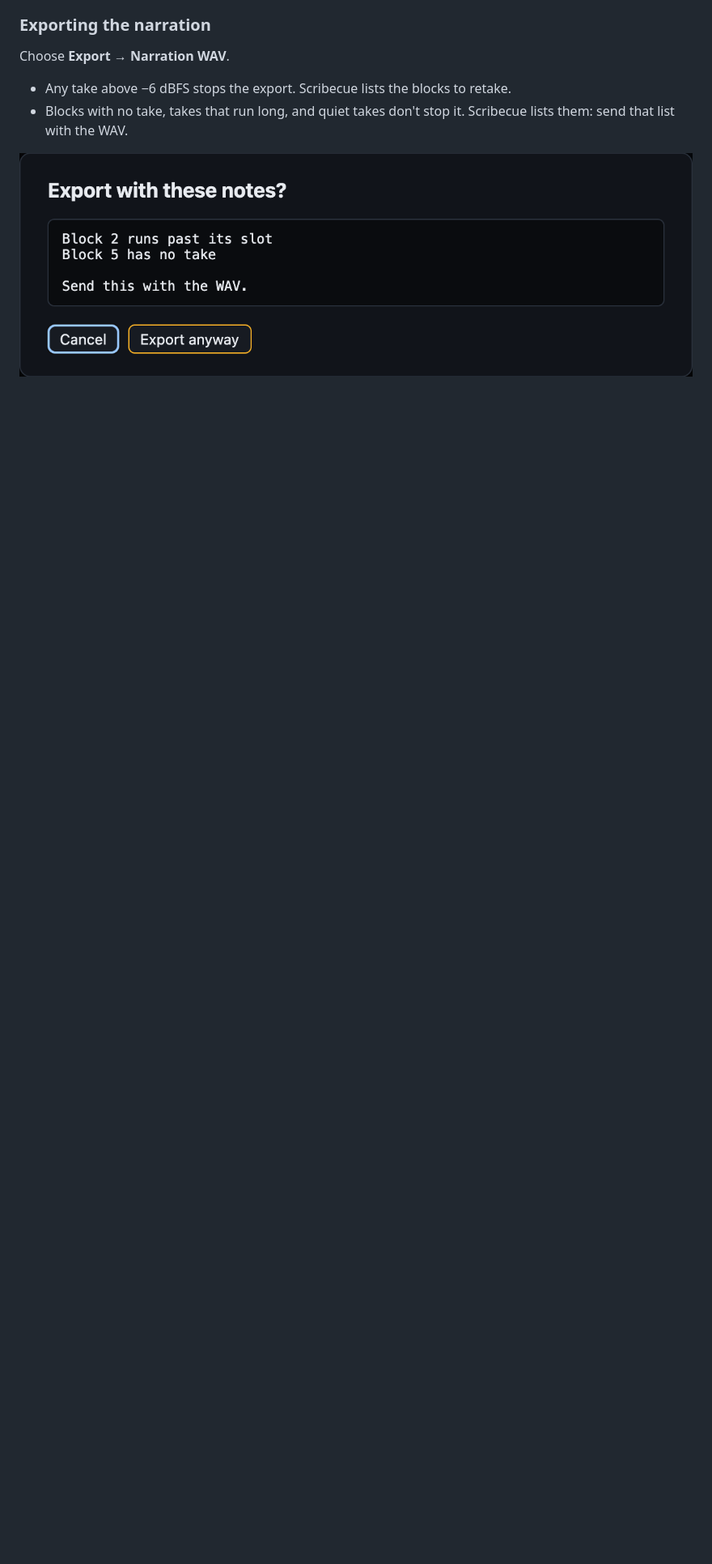
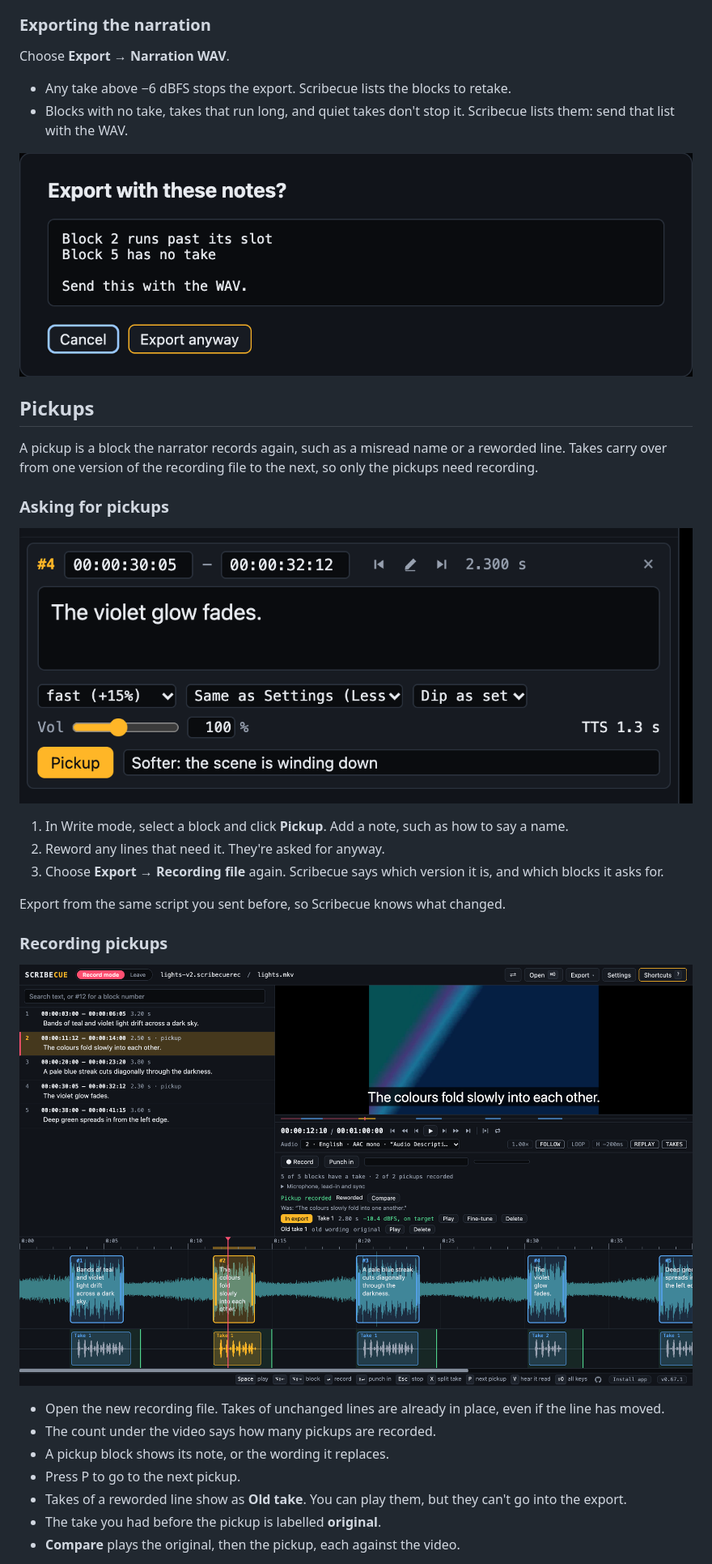
Before and after one commit to kyle95wm/Scribecue, a Markdown page: Guides/RECORDING.md, the part around one of its changes. Shown at 81% size. Drawn GitHub-style; pictures changed too: docs/screenshots/pickup-mark.png (added), docs/screenshots/recording-pickups.png (added); blank space fills up the shorter version.

```diff
--- a/Guides/RECORDING.md
+++ b/Guides/RECORDING.md
@@ -166,3 +170,35 @@ Choose **Export → Narration WAV**.
 
 ![The notes to send with the WAV](../docs/screenshots/recording-export.png)
 
+## Pickups
+
+A pickup is a block the narrator records again, such as a misread name or a reworded
+line. Takes carry over from one version of the recording file to the next, so only the
+pickups need recording.
+
+### Asking for pickups
+
+![A block marked as a pickup, with a note for the narrator](../docs/screenshots/pickup-mark.png)
+
+1. In Write mode, select a block and click **Pickup**. Add a note, such as how to say a
+   name.
+2. Reword any lines that need it. They're asked for anyway.
+3. Choose **Export → Recording file** again. Scribecue says which version it is, and
+   which blocks it asks for.
+
+Export from the same script you sent before, so Scribecue knows what changed.
+
+### Recording pickups
+
+![Record mode on a reworded block: the pickup in the export, and the take of the old wording labelled original](../docs/screenshots/recording-pickups.png)
+
+- Open the new recording file. Takes of unchanged lines are already in place, even if
+  the line has moved.
+- The count under the video says how many pickups are recorded.
+- A pickup block shows its note, or the wording it replaces.
+- Press P to go to the next pickup.
+- Takes of a reworded line show as **Old take**. You can play them, but they can't go
+  into the export.
+- The take you had before the pickup is labelled **original**.
+- **Compare** plays the original, then the pickup, each against the video.
+
```
Also changed, not shown: other parts of Guides/RECORDING.md (+22 -0 lines), docs/screenshots/check-mismatch.png (added), docs/screenshots/check-pickups.png (added), docs/screenshots/recording.png, 13 other files.
